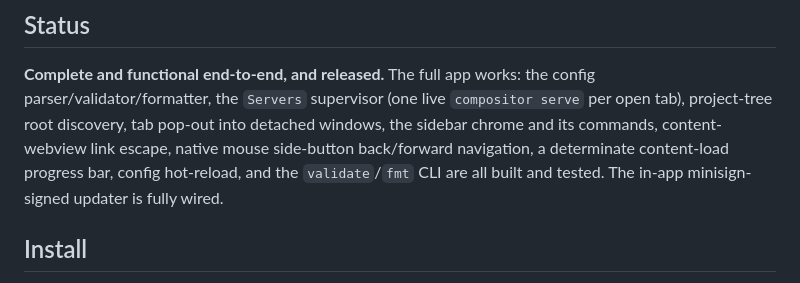
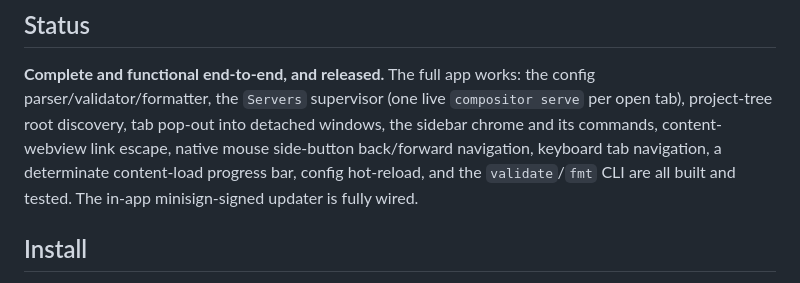
Before and after one commit to Lockyc/lector, a Markdown page: README.md, the part around the change. Rendered like a GitHub page.

Commit message:
docs(readme): list keyboard tab navigation in the status summary

```diff
--- a/README.md
+++ b/README.md
@@ -24,9 +24,9 @@ lector curates local documentation the same way.
 **Complete and functional end-to-end, and released.** The full app works: the config
 parser/validator/formatter, the `Servers` supervisor (one live `compositor serve` per open tab),
 project-tree root discovery, tab pop-out into detached windows, the sidebar chrome and its
-commands, content-webview link escape, native mouse side-button back/forward navigation, a
-determinate content-load progress bar, config hot-reload, and the `validate`/`fmt` CLI
-are all built and tested. The in-app minisign-signed updater is fully wired.
+commands, content-webview link escape, native mouse side-button back/forward navigation,
+keyboard tab navigation, a determinate content-load progress bar, config hot-reload, and the
+`validate`/`fmt` CLI are all built and tested. The in-app minisign-signed updater is fully wired.
 
 ## Install
 
```
